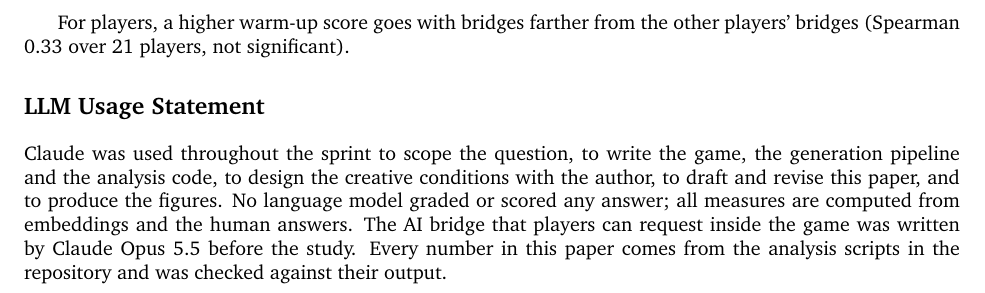
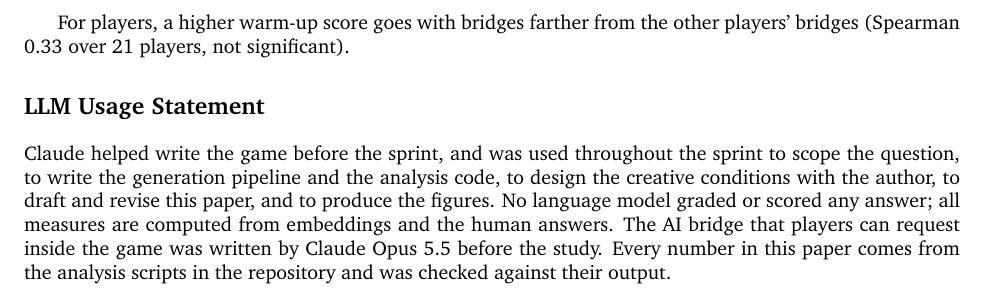
Before and after one commit to nefinia/epistemic-bridges, a LaTeX paper (paper/main.tex): part of page 16 of 16, cut so that both start at the same text. Compiled offline with pdfLaTeX.

Commit message:
LLM statement: the game was written before the sprint
Co-Authored-By: Claude Opus 5.5 <noreply@anthropic.com>
Claude-Session: https://claude.ai/code/session_016aGXwjQmCDMdy6dW4SqNZc

```diff
--- a/paper/main.tex
+++ b/paper/main.tex
@@ -340,6 +340,6 @@ With the three languages together (116 English, 19 Spanish and 2 French answers)
 For players, a higher warm-up score goes with bridges farther from the other players' bridges (Spearman 0.33 over 21 players, not significant).
 
 \section*{LLM Usage Statement}
-Claude was used throughout the sprint to scope the question, to write the game, the generation pipeline and the analysis code, to design the creative conditions with the author, to draft and revise this paper, and to produce the figures. No language model graded or scored any answer; all measures are computed from embeddings and the human answers. The AI bridge that players can request inside the game was written by Claude Opus 5.5 before the study. Every number in this paper comes from the analysis scripts in the repository and was checked against their output.
+Claude helped write the game before the sprint, and was used throughout the sprint to scope the question, to write the generation pipeline and the analysis code, to design the creative conditions with the author, to draft and revise this paper, and to produce the figures. No language model graded or scored any answer; all measures are computed from embeddings and the human answers. The AI bridge that players can request inside the game was written by Claude Opus 5.5 before the study. Every number in this paper comes from the analysis scripts in the repository and was checked against their output.
 
 \end{document}
```
Also changed, not shown: paper/main.pdf.
